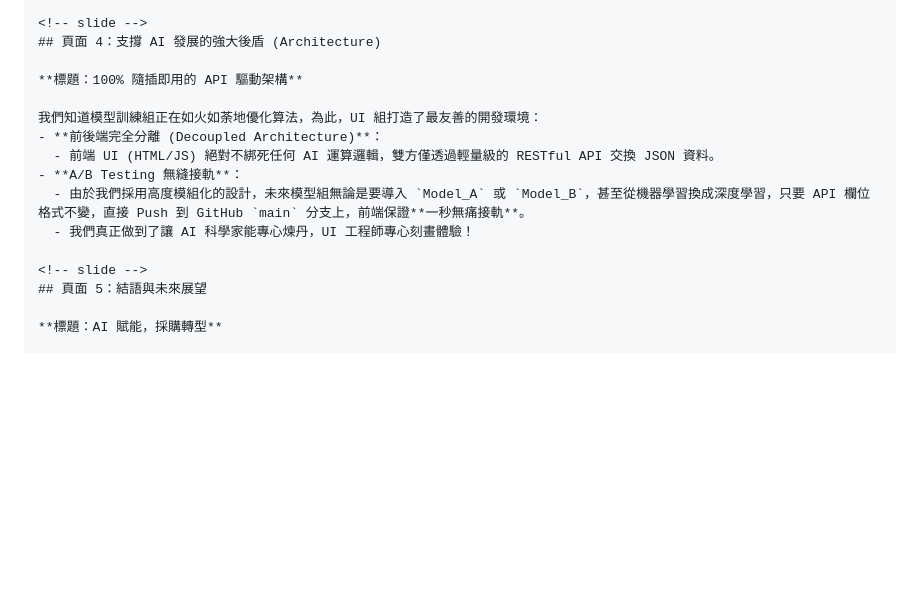
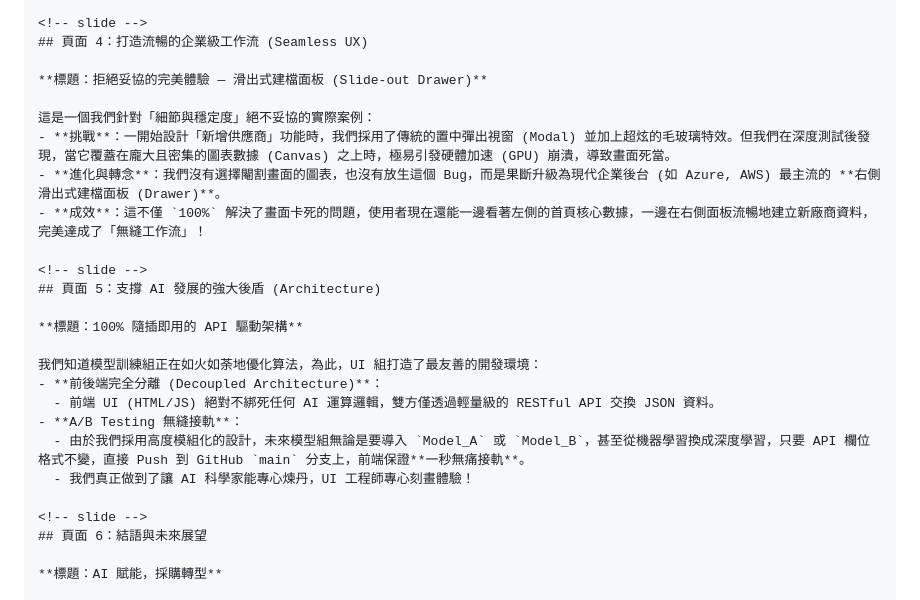
Before and after one commit to raylynn910/ai-enterprise-procurement-system, a Markdown page: docs/ui_ppt_summary.md, the part around the change. Drawn GitHub-style; blank space fills up the shorter version.

Commit message:
docs: add updated PPT summary with UX workflow details

```diff
--- a/docs/ui_ppt_summary.md
+++ b/docs/ui_ppt_summary.md
@@ -44,7 +44,17 @@
   - 業界的雷達圖常常讓人看不懂。我們首創將「成本、交期、ESG」轉化為直覺的三角頂點。讓採購人員就像在看遊戲角色能力值一樣，一眼秒懂 A 廠商和 B 廠商誰是「成本導向」，誰又是「品質導向」！
 
 <!-- slide -->
-## 頁面 4：支撐 AI 發展的強大後盾 (Architecture)
+## 頁面 4：打造流暢的企業級工作流 (Seamless UX)
+
+**標題：拒絕妥協的完美體驗 — 滑出式建檔面板 (Slide-out Drawer)**
+
+這是一個我們針對「細節與穩定度」絕不妥協的實際案例：
+- **挑戰**：一開始設計「新增供應商」功能時，我們採用了傳統的置中彈出視窗 (Modal) 並加上超炫的毛玻璃特效。但我們在深度測試後發現，當它覆蓋在龐大且密集的圖表數據 (Canvas) 之上時，極易引發硬體加速 (GPU) 崩潰，導致畫面死當。
+- **進化與轉念**：我們沒有選擇閹割畫面的圖表，也沒有放生這個 Bug，而是果斷升級為現代企業後台 (如 Azure, AWS) 最主流的 **右側滑出式建檔面板 (Drawer)**。
+- **成效**：這不僅 `100%` 解決了畫面卡死的問題，使用者現在還能一邊看著左側的首頁核心數據，一邊在右側面板流暢地建立新廠商資料，完美達成了「無縫工作流」！
+
+<!-- slide -->
+## 頁面 5：支撐 AI 發展的強大後盾 (Architecture)
 
 **標題：100% 隨插即用的 API 驅動架構**
 
@@ -56,7 +66,7 @@
   - 我們真正做到了讓 AI 科學家能專心煉丹，UI 工程師專心刻畫體驗！
 
 <!-- slide -->
-## 頁面 5：結語與未來展望
+## 頁面 6：結語與未來展望
 
 **標題：AI 賦能，採購轉型**
 
```
